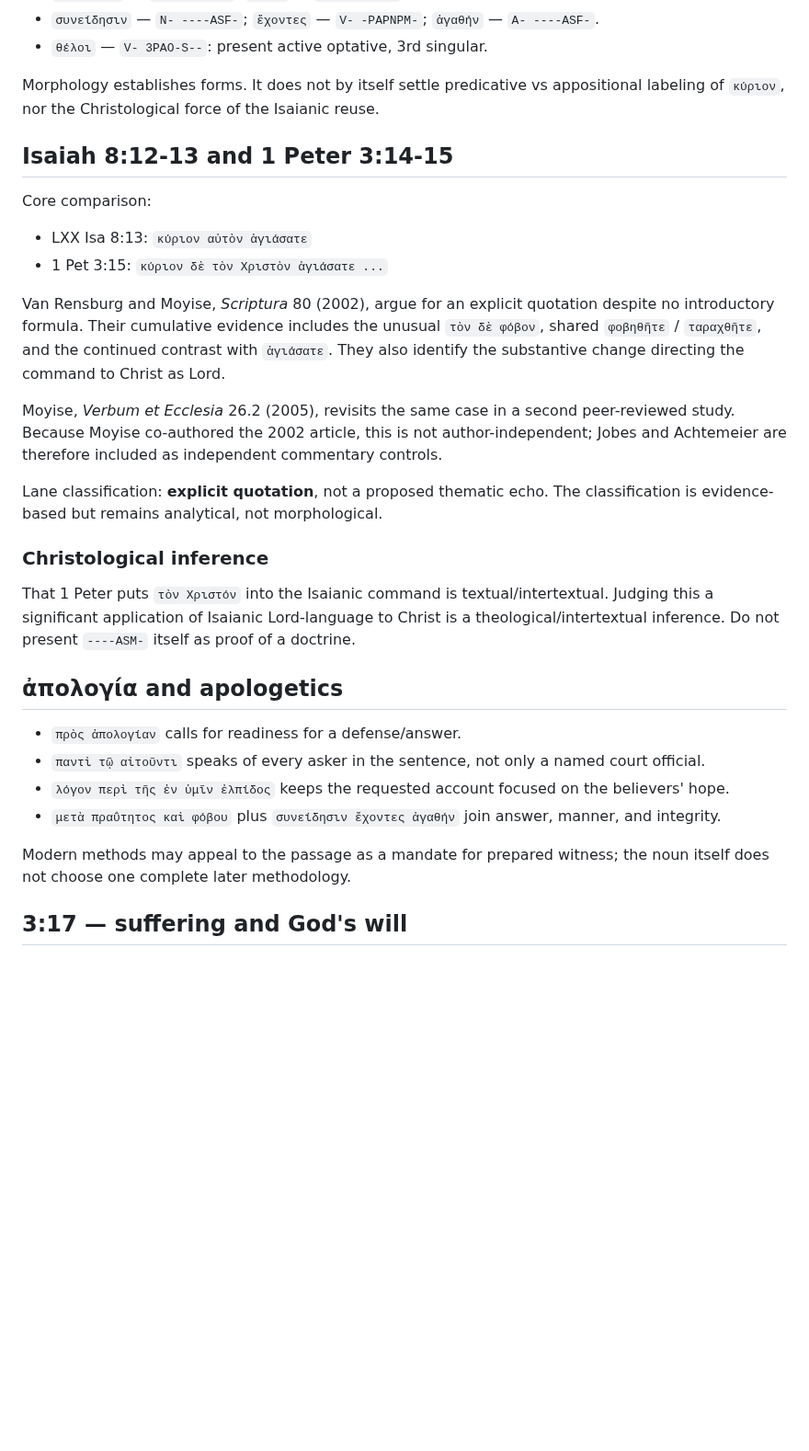
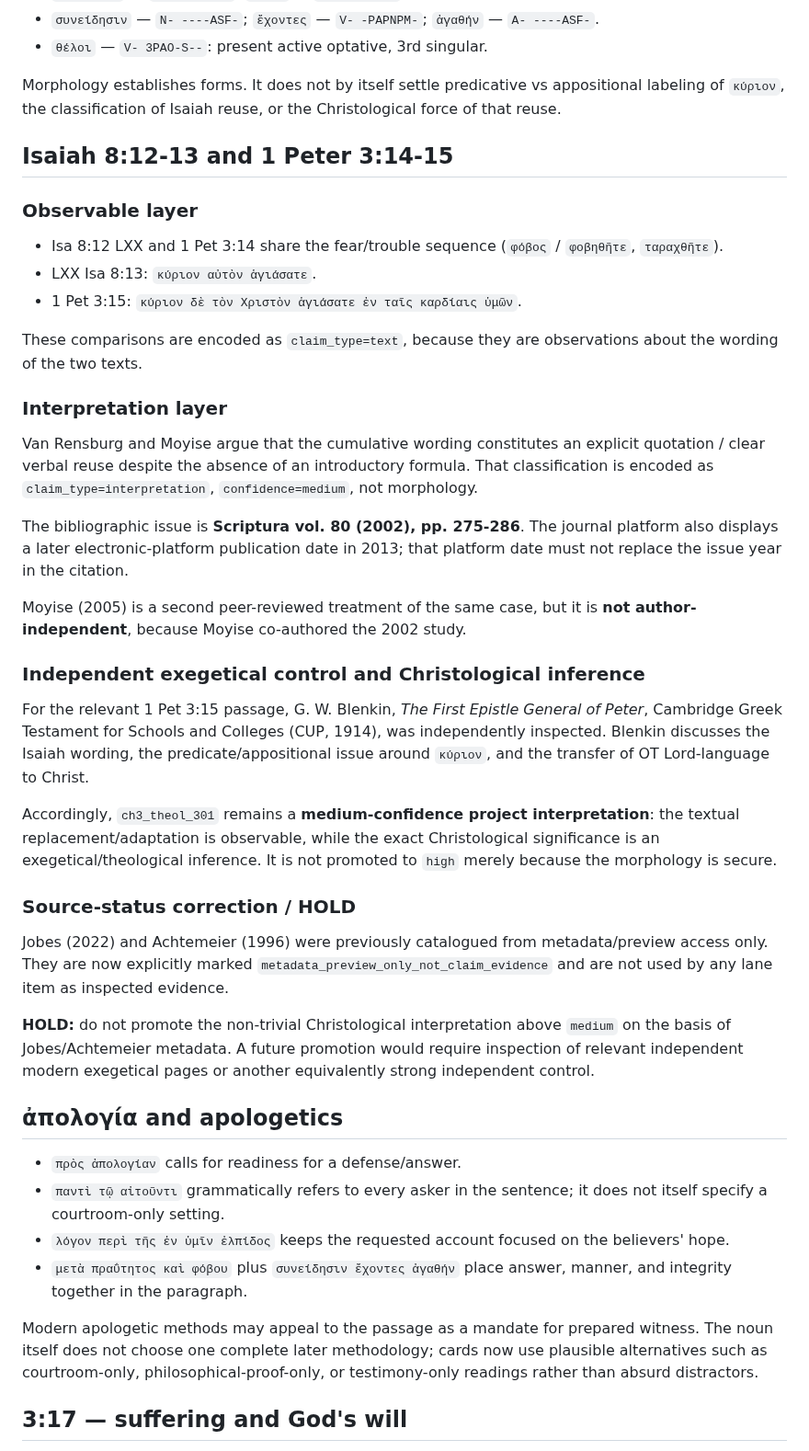
Before and after one commit to FedorMilovanov/bible-bot, a Markdown page: docs/CHAPTER3_13_17_RESEARCH_NOTES.md, the part around one of its changes. Shown at 92% size. Rendered like a GitHub page; blank space fills up the shorter version.

Commit message:
Document chapter 3 evidence corrections

```diff
--- a/docs/CHAPTER3_13_17_RESEARCH_NOTES.md
+++ b/docs/CHAPTER3_13_17_RESEARCH_NOTES.md
@@ -20,33 +30,46 @@ MorphGNT (`81-1Pe-morphgnt.txt`) gives:
 - `συνείδησιν` — `N- ----ASF-`; `ἔχοντες` — `V- -PAPNPM-`; `ἀγαθήν` — `A- ----ASF-`.
 - `θέλοι` — `V- 3PAO-S--`: present active optative, 3rd singular.
 
-Morphology establishes forms. It does not by itself settle predicative vs appositional labeling of `κύριον`, nor the Christological force of the Isaianic reuse.
+Morphology establishes forms. It does not by itself settle predicative vs appositional labeling of `κύριον`, the classification of Isaiah reuse, or the Christological force of that reuse.
 
 ## Isaiah 8:12-13 and 1 Peter 3:14-15
 
-Core comparison:
+### Observable layer
 
-- LXX Isa 8:13: `κύριον αὐτὸν ἁγιάσατε`
-- 1 Pet 3:15: `κύριον δὲ τὸν Χριστὸν ἁγιάσατε ...`
+- Isa 8:12 LXX and 1 Pet 3:14 share the fear/trouble sequence (`φόβος` / `φοβηθῆτε`, `ταραχθῆτε`).
+- LXX Isa 8:13: `κύριον αὐτὸν ἁγιάσατε`.
+- 1 Pet 3:15: `κύριον δὲ τὸν Χριστὸν ἁγιάσατε ἐν ταῖς καρδίαις ὑμῶν`.
 
-Van Rensburg and Moyise, *Scriptura* 80 (2002), argue for an explicit quotation despite no introductory formula. Their cumulative evidence includes the unusual `τὸν δὲ φόβον`, shared `φοβηθῆτε` / `ταραχθῆτε`, and the continued contrast with `ἁγιάσατε`. They also identify the substantive change directing the command to Christ as Lord.
+These comparisons are encoded as `claim_type=text`, because they are observations about the wording of the two texts.
 
-Moyise, *Verbum et Ecclesia* 26.2 (2005), revisits the same case in a second peer-reviewed study. Because Moyise co-authored the 2002 article, this is not author-independent; Jobes and Achtemeier are therefore included as independent commentary controls.
+### Interpretation layer
 
-Lane classification: **explicit quotation**, not a proposed thematic echo. The classification is evidence-based but remains analytical, not morphological.
+Van Rensburg and Moyise argue that the cumulative wording constitutes an explicit quotation / clear verbal reuse despite the absence of an introductory formula. That classification is encoded as `claim_type=interpretation`, `confidence=medium`, not morphology.
 
-### Christological inference
+The bibliographic issue is **Scriptura vol. 80 (2002), pp. 275-286**. The journal platform also displays a later electronic-platform publication date in 2013; that platform date must not replace the issue year in the citation.
 
-That 1 Peter puts `τὸν Χριστόν` into the Isaianic command is textual/intertextual. Judging this a significant application of Isaianic Lord-language to Christ is a theological/intertextual inference. Do not present `----ASM-` itself as proof of a doctrine.
+Moyise (2005) is a second peer-reviewed treatment of the same case, but it is **not author-independent**, because Moyise co-authored the 2002 study.
+
+### Independent exegetical control and Christological inference
+
+For the relevant 1 Pet 3:15 passage, G. W. Blenkin, *The First Epistle General of Peter*, Cambridge Greek Testament for Schools and Colleges (CUP, 1914), was independently inspected. Blenkin discusses the Isaiah wording, the predicate/appositional issue around `κύριον`, and the transfer of OT Lord-language to Christ.
+
+Accordingly, `ch3_theol_301` remains a **medium-confidence project interpretation**: the textual replacement/adaptation is observable, while the exact Christological significance is an exegetical/theological inference. It is not promoted to `high` merely because the morphology is secure.
+
+### Source-status correction / HOLD
+
+Jobes (2022) and Achtemeier (1996) were previously catalogued from metadata/preview access only. They are now explicitly marked `metadata_preview_only_not_claim_evidence` and are not used by any lane item as inspected evidence.
+
+**HOLD:** do not promote the non-trivial Christological interpretation above `medium` on the basis of Jobes/Achtemeier metadata. A future promotion would require inspection of relevant independent modern exegetical pages or another equivalently strong independent control.
 
 ## ἀπολογία and apologetics
 
 - `πρὸς ἀπολογίαν` calls for readiness for a defense/answer.
-- `παντὶ τῷ αἰτοῦντι` speaks of every asker in the sentence, not only a named court official.
+- `παντὶ τῷ αἰτοῦντι` grammatically refers to every asker in the sentence; it does not itself specify a courtroom-only setting.
 - `λόγον περὶ τῆς ἐν ὑμῖν ἐλπίδος` keeps the requested account focused on the believers' hope.
-- `μετὰ πραΰτητος καὶ φόβου` plus `συνείδησιν ἔχοντες ἀγαθήν` join answer, manner, and integrity.
+- `μετὰ πραΰτητος καὶ φόβου` plus `συνείδησιν ἔχοντες ἀγαθήν` place answer, manner, and integrity together in the paragraph.
 
-Modern methods may appeal to the passage as a mandate for prepared witness; the noun itself does not choose one complete later methodology.
+Modern apologetic methods may appeal to the passage as a mandate for prepared witness. The noun itself does not choose one complete later methodology; cards now use plausible alternatives such as courtroom-only, philosophical-proof-only, or testimony-only readings rather than absurd distractors.
 
 ## 3:17 — suffering and God's will
 
```
Also changed, not shown: other parts of docs/CHAPTER3_13_17_RESEARCH_NOTES.md (+26 -1 lines).
